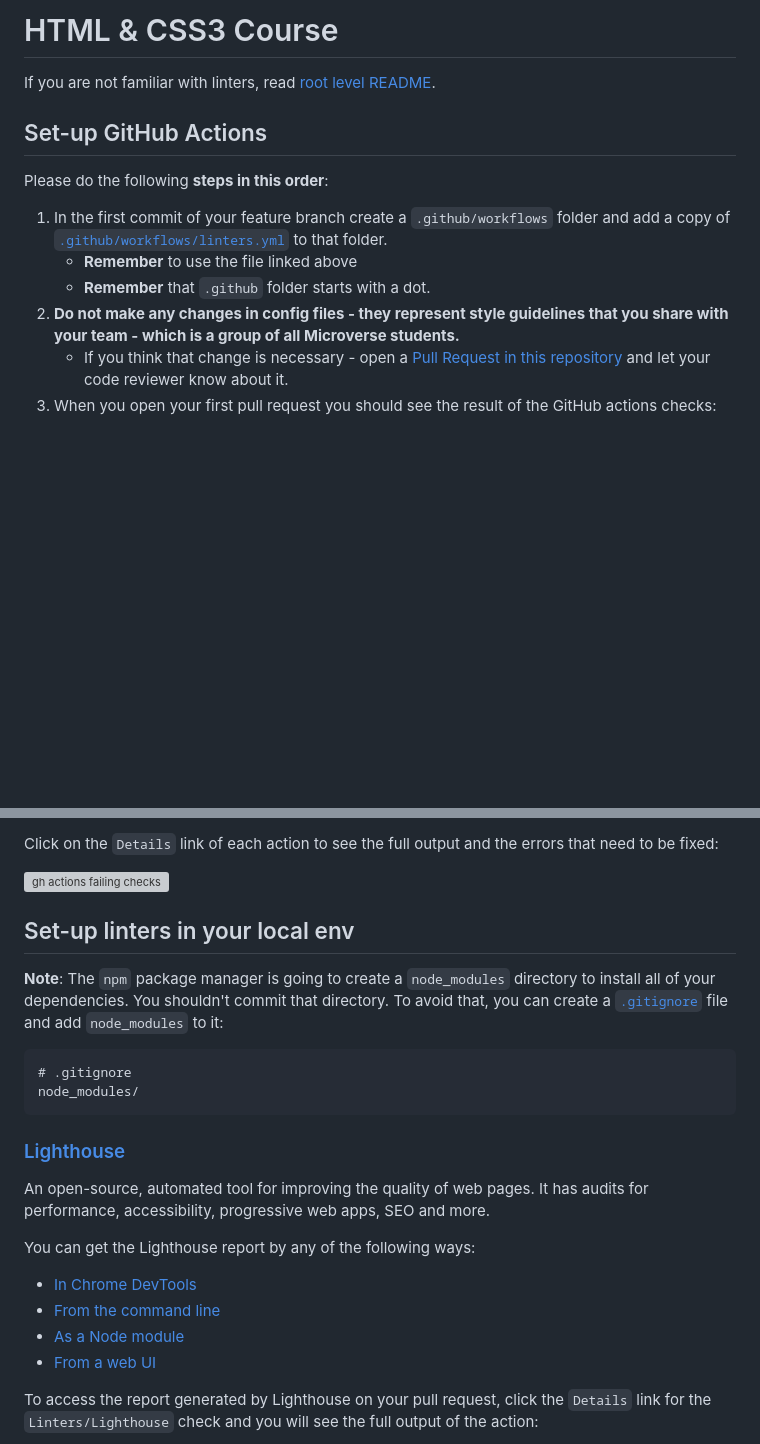
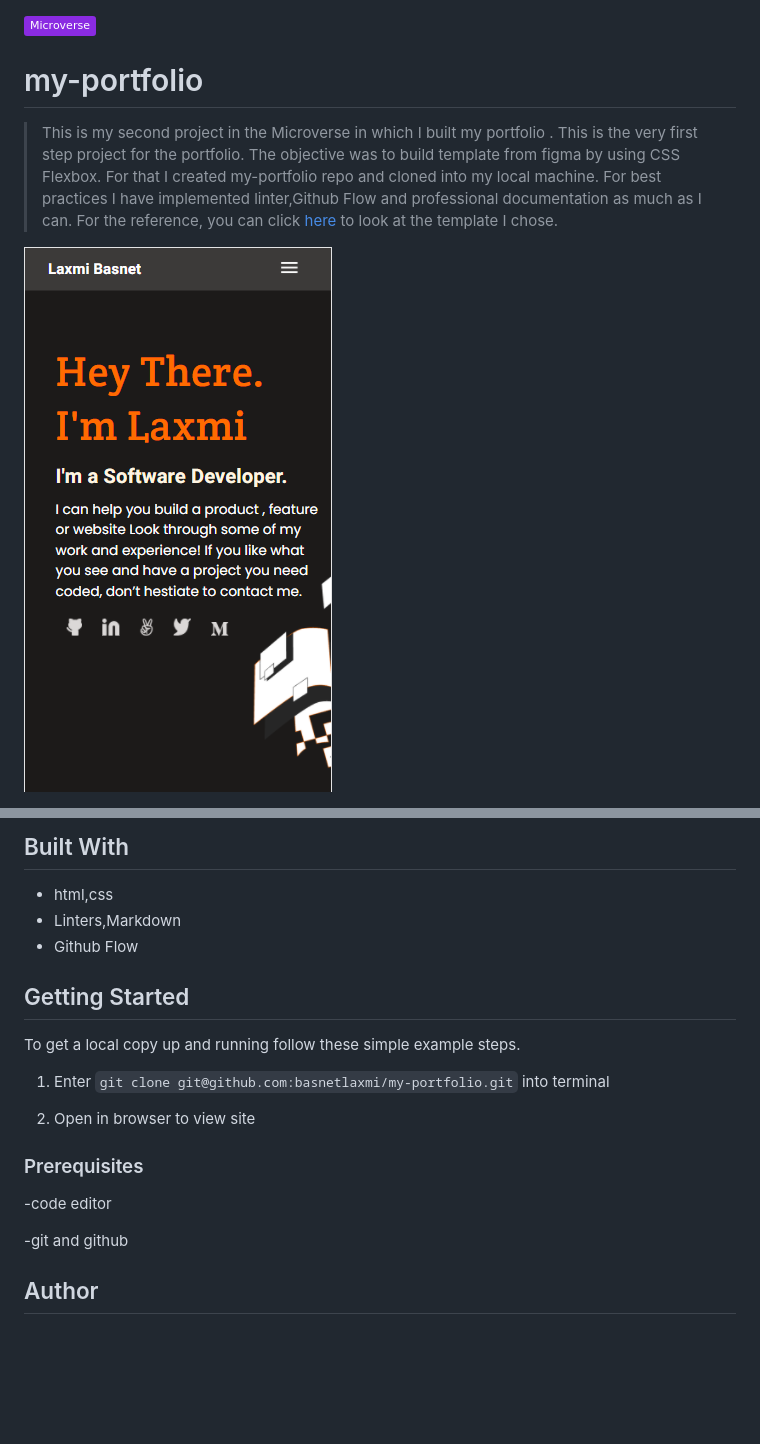
Before and after one commit to basnetlaxmi/my-portfolio, a Markdown page: README.md, 2 parts joined by grey strips. Rendered like a GitHub page; pictures changed too: app_screenshot.PNG (added); badges without logos; blank space fills up the shorter version; grey boxes are pictures that could not be loaded.

````diff
--- a/README.md
+++ b/README.md
@@ -1,15 +1,9 @@
-# HTML & CSS3 Course
 
-If you are not familiar with linters, read [root level README](../README.md).
+![](https://img.shields.io/badge/Microverse-blueviolet)
 
-## Set-up GitHub Actions
+# my-portfolio
 
-Please do the following **steps in this order**:
+> This is my second project in the Microverse in which I built my portfolio . This is the very first step project for the portfolio. The objective was to build template from figma by using CSS Flexbox. For that I created my-portfolio repo and cloned into my local machine. For best practices I have implemented linter,Github Flow and professional documentation as much as I can. For the reference, you can click [here](https://www.figma.com/file/l7SqJ3ZfkAKih9sFxvWSR4/Microverse-Student-Project-1?node-id=48%3A27) to look at the template I chose.
 
-1. In the first commit of your feature branch create a `.github/workflows` folder and add a copy of [`.github/workflows/linters.yml`](.github/workflows/linters.yml) to that folder.
-   - **Remember** to use the file linked above
-   - **Remember** that `.github` folder starts with a dot.
-2. **Do not make any changes in config files - they represent style guidelines that you share with your team - which is a group of all Microverse students.**
-   - If you think that change is necessary - open a [Pull Request in this repository](../README.md#contributing) and let your code reviewer know about it.
-3. When you open your first pull request you should see the result of the GitHub actions checks:
+![screenshot](app_screenshot.PNG)
 
@@ -17,27 +10,23 @@ Please do the following **steps in this order**:
 
-Click on the `Details` link of each action to see the full output and the errors that need to be fixed:
+## Built With
 
-![gh actions failing checks](../assets/images/gh-actions-html-css-failing-checks.png)
+- html,css
+- Linters,Markdown
+- Github Flow
 
-## Set-up linters in your local env
+## Getting Started
 
-**Note**: The `npm` package manager is going to create a `node_modules` directory to install all of your dependencies. You shouldn't commit that directory. To avoid that, you can create a [`.gitignore`](https://git-scm.com/docs/gitignore) file and add `node_modules` to it:
+To get a local copy up and running follow these simple example steps.
 
-```
-# .gitignore
-node_modules/
-```
+1) Enter `git clone git@github.com:basnetlaxmi/my-portfolio.git` into terminal
 
-### [Lighthouse](https://developers.google.com/web/tools/lighthouse)
+2) Open in browser to view site
 
-An open-source, automated tool for improving the quality of web pages. It has audits for performance, accessibility, progressive web apps, SEO and more.
 
-You can get the Lighthouse report by any of the following ways:
+### Prerequisites
+-code editor
 
-- [In Chrome DevTools](https://developers.google.com/web/tools/lighthouse#devtools)
-- [From the command line](https://developers.google.com/web/tools/lighthouse#cli)
-- [As a Node module](https://developers.google.com/web/tools/lighthouse#programmatic)
-- [From a web UI](https://developers.google.com/web/tools/lighthouse#psi)
+-git and github
 
-To access the report generated by Lighthouse on your pull request, click the `Details` link for the `Linters/Lighthouse` check and you will see the full output of the action:
+## Author
 
````
Also changed, not shown: other parts of README.md (+13 -44 lines).
